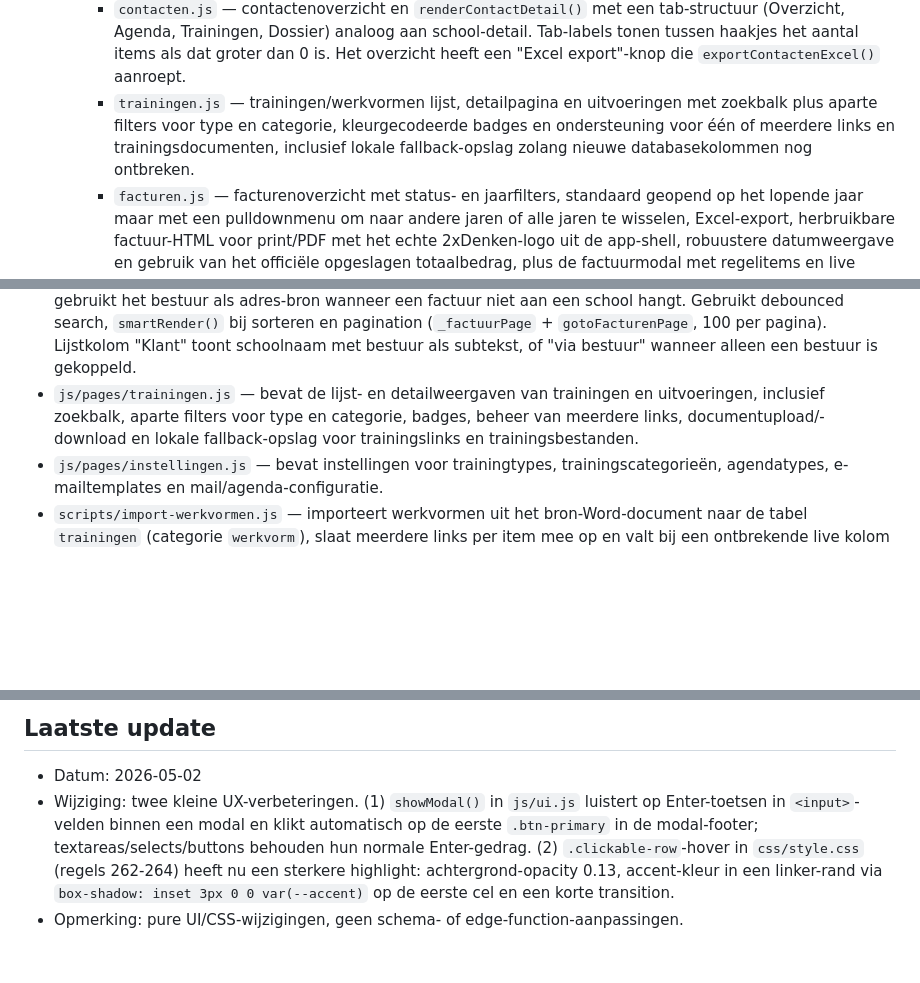
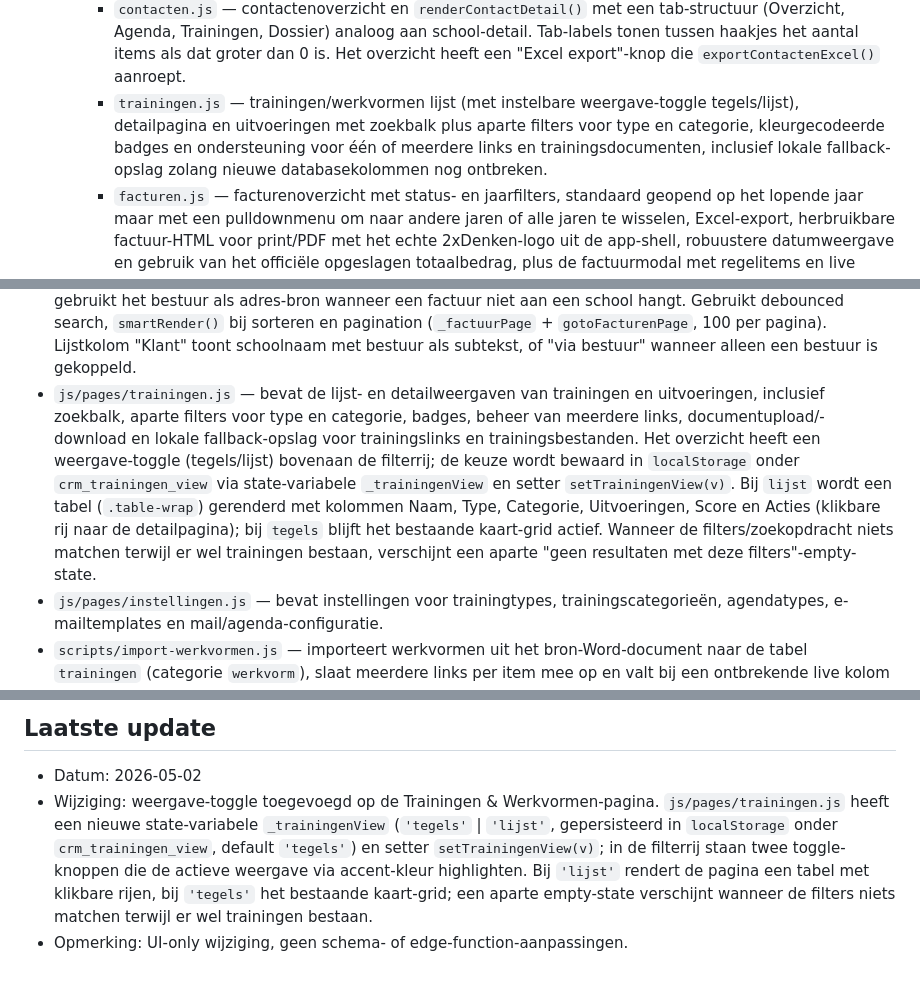
Before and after one commit to EdwinvanAlmkerk/2xdenken-CRM, a Markdown page: TECHNICAL_DOCUMENTATION.md, 3 parts joined by grey strips. Rendered like a GitHub page; blank space fills up the shorter version.

Commit message:
Werk technische documentatie bij voor weergave-toggle Trainingen
Co-Authored-By: Claude Opus 4.7 (1M context) <noreply@anthropic.com>

```diff
--- a/TECHNICAL_DOCUMENTATION.md
+++ b/TECHNICAL_DOCUMENTATION.md
@@ -32,7 +32,7 @@ Browser-gebaseerde CRM-applicatie voor het beheren van besturen, scholen, contac
     - `besturen.js` — lijst en detailpagina van besturen met tabs (Scholen, Dossier, Agenda, Facturen); de Scholen-tab heeft twee knoppen ("Bestaande school koppelen" via `openLinkSchoolModal` en "Nieuwe school" via `openSchoolModal('', bestuurId)`) en `linkSchoolAanBestuur` patcht `scholen.bestuur_id` in Supabase. De Facturen-tab toont via `facturenVanBestuur(id)` zowel facturen op bestuurniveau als facturen van scholen onder dit bestuur en heeft een knop "Nieuwe factuur" die `openFactuurModal('','','',bestuurId)` aanroept. Het overzicht heeft een "Excel export"-knop die `exportBesturenExcel()` aanroept (CSV met BOM en `;`-separator).
     - `scholen.js` — lijst en detailpagina van scholen met tabs (Overzicht, Contacten, Dossier, Agenda, Trainingen, Facturen). Het overzicht heeft een "Excel export"-knop die `exportScholenExcel()` aanroept.
     - `contacten.js` — contactenoverzicht en `renderContactDetail()` met een tab-structuur (Overzicht, Agenda, Trainingen, Dossier) analoog aan school-detail. Tab-labels tonen tussen haakjes het aantal items als dat groter dan 0 is. Het overzicht heeft een "Excel export"-knop die `exportContactenExcel()` aanroept.
-    - `trainingen.js` — trainingen/werkvormen lijst, detailpagina en uitvoeringen met zoekbalk plus aparte filters voor type en categorie, kleurgecodeerde badges en ondersteuning voor één of meerdere links en trainingsdocumenten, inclusief lokale fallback-opslag zolang nieuwe databasekolommen nog ontbreken.
+    - `trainingen.js` — trainingen/werkvormen lijst (met instelbare weergave-toggle tegels/lijst), detailpagina en uitvoeringen met zoekbalk plus aparte filters voor type en categorie, kleurgecodeerde badges en ondersteuning voor één of meerdere links en trainingsdocumenten, inclusief lokale fallback-opslag zolang nieuwe databasekolommen nog ontbreken.
     - `facturen.js` — facturenoverzicht met status- en jaarfilters, standaard geopend op het lopende jaar maar met een pulldownmenu om naar andere jaren of alle jaren te wisselen, Excel-export, herbruikbare factuur-HTML voor print/PDF met het echte 2xDenken-logo uit de app-shell, robuustere datumweergave en gebruik van het officiële opgeslagen totaalbedrag, plus de factuurmodal met regelitems en live totaalberekening.
     - `instellingen.js` — instellingenpagina met beheer van trainingtypes, trainingscategorieën, agendatypes en e-mailtemplates, plus mail/agenda-configuratie.
 - `supabase/`
@@ -67,7 +67,7 @@ Browser-gebaseerde CRM-applicatie voor het beheren van besturen, scholen, contac
 - `js/pages/scholen.js` — bevat de lijst- en detailweergaven van scholen (met debounced search en pagination via `_scholenPage` + `gotoScholenPage`). `openSchoolModal(id, defaultBestuurId)` accepteert een optionele tweede parameter om bij het aanmaken van een nieuwe school direct een bestuur voor te selecteren en prefilt het debiteurnummer-veld bij nieuw aanmaken automatisch met `nextDebiteurnr()` (bij bewerken blijft de bestaande waarde staan). Bevat `exportScholenExcel()` voor CSV-export van het filterresultaat. De inline weergave van contact-dossiers binnen het tabblad Contacten van een school (die `renderDossierItem` bypasst) filtert inbox-mails uit via `!isInboxLogged(d)`, zodat auto-gelogde inkomende e-mails niet meer per contact onder een school verschijnen.
 - `js/pages/contacten.js` — bevat het contactenoverzicht (met debounced search en pagination via `_contactenPage` + `gotoContactenPage`) en de contactdetailpagina. `renderContactDetail()` is opgebouwd uit vier tabs (Overzicht, Agenda, Trainingen, Dossier) die schakelen via `setContactTab()` in `js/router.js`. Tab-labels krijgen een teller tussen haakjes als er items zijn. De Overzicht-tab toont contactgegevens met een Bewerken-knop in de cardheader plus een snel-overzicht-card met klikbare stat-cards die direct naar de bijbehorende tab springen (Dossiernotities, Afspraken, Trainingen). De Agenda-tab splitst komende en verlopen afspraken in twee secties. De Dossier-tab heeft bestand- en notitie-toevoegknoppen rechtsboven. Bevat `exportContactenExcel()` voor CSV-export van het filterresultaat.
 - `js/pages/facturen.js` — bevat het facturenoverzicht met status- en jaarfilters, standaardselectie op het lopende jaar, Excel-export (incl. extra kolom Bestuur), de factuurmodal en de HTML-template voor print/PDF, inclusief robuuste datumopmaak en voorkeur voor het officiële opgeslagen factuurtotaal bij weergave. De factuurmodal toont eerst een verplichte Bestuur-dropdown, dan een gefilterde School-dropdown (met optie "Geen school (factuur op bestuurniveau)") en daarna een gefilterde contact-dropdown; de PDF/print-template gebruikt het bestuur als adres-bron wanneer een factuur niet aan een school hangt. Gebruikt debounced search, `smartRender()` bij sorteren en pagination (`_factuurPage` + `gotoFacturenPage`, 100 per pagina). Lijstkolom "Klant" toont schoolnaam met bestuur als subtekst, of "via bestuur" wanneer alleen een bestuur is gekoppeld.
-- `js/pages/trainingen.js` — bevat de lijst- en detailweergaven van trainingen en uitvoeringen, inclusief zoekbalk, aparte filters voor type en categorie, badges, beheer van meerdere links, documentupload/-download en lokale fallback-opslag voor trainingslinks en trainingsbestanden.
+- `js/pages/trainingen.js` — bevat de lijst- en detailweergaven van trainingen en uitvoeringen, inclusief zoekbalk, aparte filters voor type en categorie, badges, beheer van meerdere links, documentupload/-download en lokale fallback-opslag voor trainingslinks en trainingsbestanden. Het overzicht heeft een weergave-toggle (tegels/lijst) bovenaan de filterrij; de keuze wordt bewaard in `localStorage` onder `crm_trainingen_view` via state-variabele `_trainingenView` en setter `setTrainingenView(v)`. Bij `lijst` wordt een tabel (`.table-wrap`) gerenderd met kolommen Naam, Type, Categorie, Uitvoeringen, Score en Acties (klikbare rij naar de detailpagina); bij `tegels` blijft het bestaande kaart-grid actief. Wanneer de filters/zoekopdracht niets matchen terwijl er wel trainingen bestaan, verschijnt een aparte "geen resultaten met deze filters"-empty-state.
 - `js/pages/instellingen.js` — bevat instellingen voor trainingtypes, trainingscategorieën, agendatypes, e-mailtemplates en mail/agenda-configuratie.
 - `scripts/import-werkvormen.js` — importeert werkvormen uit het bron-Word-document naar de tabel `trainingen` (categorie `werkvorm`), slaat meerdere links per item mee op en valt bij een ontbrekende live kolom terug op opname in de omschrijving.
 
@@ -165,5 +166,5 @@ Beide worden als `<script>` geladen in `index.html`; er is geen npm/build-step.
 
 ## Laatste update
 - Datum: 2026-05-02
-- Wijziging: twee kleine UX-verbeteringen. (1) `showModal()` in `js/ui.js` luistert op Enter-toetsen in `<input>`-velden binnen een modal en klikt automatisch op de eerste `.btn-primary` in de modal-footer; textareas/selects/buttons behouden hun normale Enter-gedrag. (2) `.clickable-row`-hover in `css/style.css` (regels 262-264) heeft nu een sterkere highlight: achtergrond-opacity 0.13, accent-kleur in een linker-rand via `box-shadow: inset 3px 0 0 var(--accent)` op de eerste cel en een korte transition.
-- Opmerking: pure UI/CSS-wijzigingen, geen schema- of edge-function-aanpassingen.
+- Wijziging: weergave-toggle toegevoegd op de Trainingen & Werkvormen-pagina. `js/pages/trainingen.js` heeft een nieuwe state-variabele `_trainingenView` (`'tegels'` | `'lijst'`, gepersisteerd in `localStorage` onder `crm_trainingen_view`, default `'tegels'`) en setter `setTrainingenView(v)`; in de filterrij staan twee toggle-knoppen die de actieve weergave via accent-kleur highlighten. Bij `'lijst'` rendert de pagina een tabel met klikbare rijen, bij `'tegels'` het bestaande kaart-grid; een aparte empty-state verschijnt wanneer de filters niets matchen terwijl er wel trainingen bestaan.
+- Opmerking: UI-only wijziging, geen schema- of edge-function-aanpassingen.
```
Also changed, not shown: other parts of TECHNICAL_DOCUMENTATION.md (+1 -0 lines).
